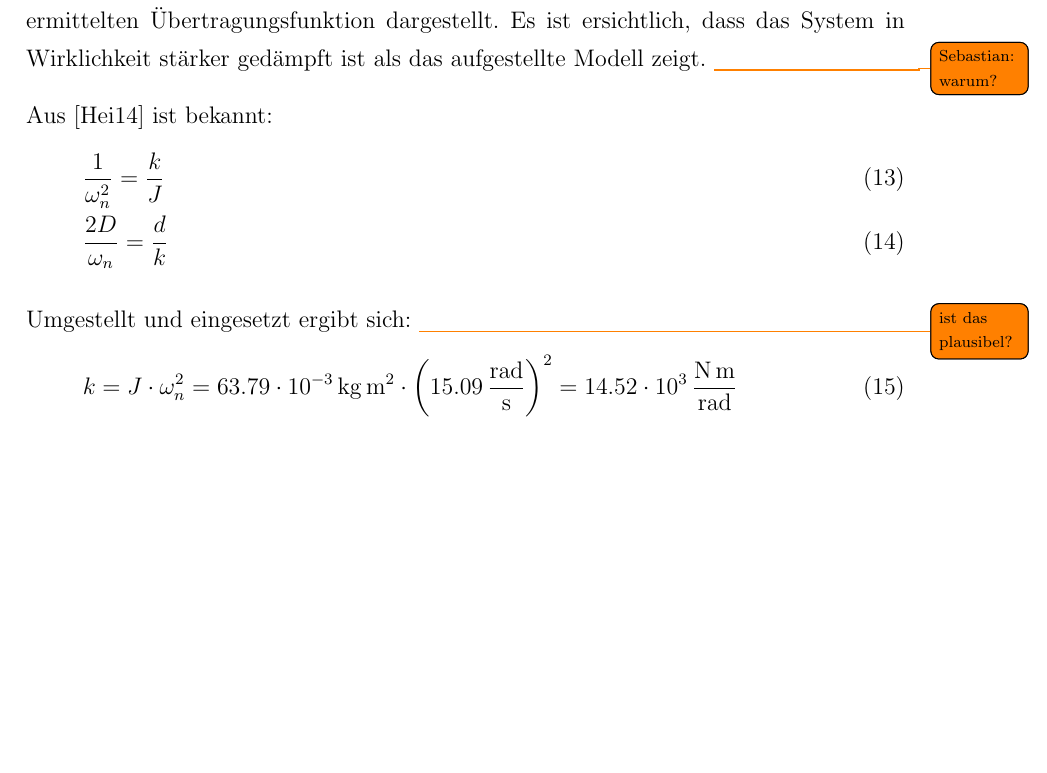
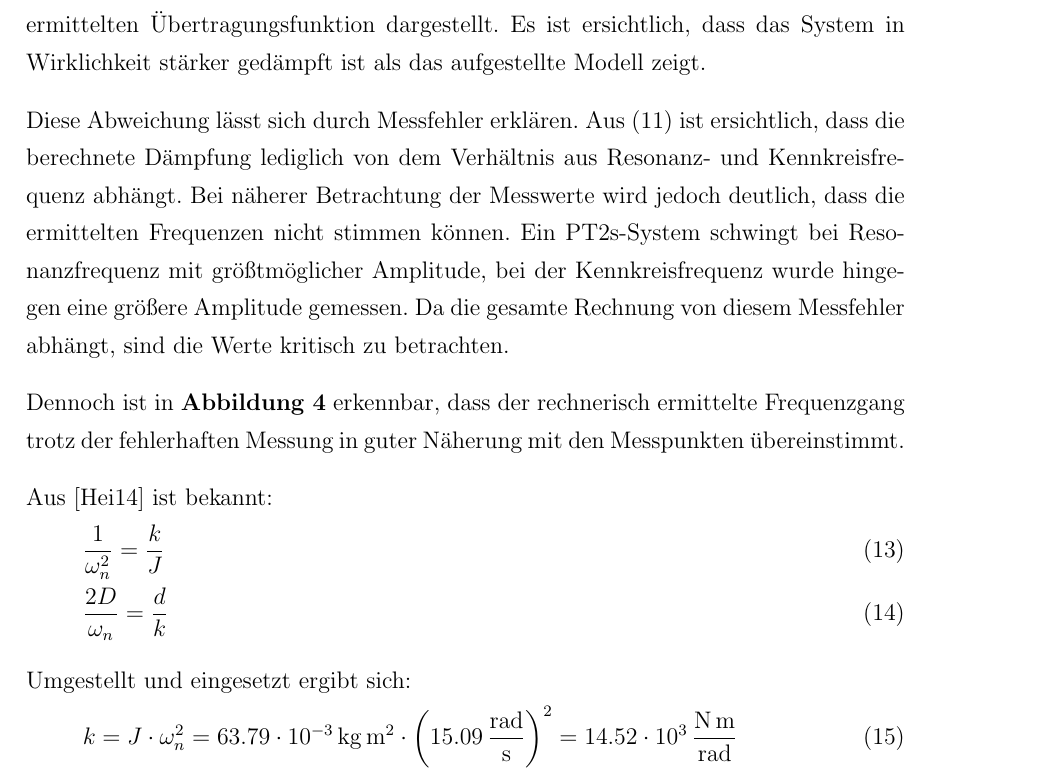
Before and after one commit to Finwood/mlab06, a LaTeX document (protokoll.tex): part of page 9 of 11 before the commit and part of page 10 of 12 after it, cut so that both start at the same text, the shorter picture padded with empty space. The pictures show the PDF file protokoll.pdf that the author committed with the source.

Commit message:
Dämpfungsabweichung erklärt

```diff
--- a/protokoll.tex
+++ b/protokoll.tex
@@ -312,7 +312,15 @@ Setzt man die Dämpfung und die Kennkreisfrequenz in die Übertragungsfunktion e
 \end{equation}
 
 In \textbf{Abbildung~\ref{fig:plot-bode}} ist neben den Messpunkten ebenfalls der Frequenzgang der in (\ref{eq:Gs}) ermittelten Übertragungsfunktion dargestellt.
-Es ist ersichtlich, dass das System in Wirklichkeit stärker gedämpft ist als das aufgestellte Modell zeigt. \todo{Sebastian: warum?}
+Es ist ersichtlich, dass das System in Wirklichkeit stärker gedämpft ist als das aufgestellte Modell zeigt.
+
+Diese Abweichung lässt sich durch Messfehler erklären.
+Aus (\ref{eq:D}) ist ersichtlich, dass die berechnete Dämpfung lediglich von dem Verhältnis aus Resonanz- und Kennkreisfrequenz abhängt.
+Bei näherer Betrachtung der Messwerte wird jedoch deutlich, dass die ermittelten Frequenzen nicht stimmen können.
+Ein PT2s-System schwingt bei Resonanzfrequenz mit größtmöglicher Amplitude, bei der Kennkreisfrequenz wurde hingegen eine größere Amplitude gemessen.
+Da die gesamte Rechnung von diesem Messfehler abhängt, sind die Werte kritisch zu betrachten.
+
+Dennoch ist in \textbf{Abbildung~\ref{fig:plot-bode}} erkennbar, dass der rechnerisch ermittelte Frequenzgang trotz der fehlerhaften Messung in guter Näherung mit den Messpunkten übereinstimmt.
 
 Aus \cite{skript} ist bekannt:
 \begin{gather}
@@ -320,7 +328,7 @@ Aus \cite{skript} ist bekannt:
 	\frac{2 D}{\omega_{n}} = \frac{d}{k}
 \end{gather}
 
-Umgestellt und eingesetzt ergibt sich: \todo{ist das plausibel?}
+Umgestellt und eingesetzt ergibt sich:% \todo{ist das plausibel?} --> bestimmt
 \begin{gather}
 	k = J \cdot \omega_{n}^{2} = \SI{63.79e-3}{\kilogram\square\metre} \cdot \left( \SI{15.09}{\radian\per\second} \right)^{2} = \SI{14.52e3}{\newton\metre\per\radian}\\
 	d = \frac{2 \cdot D \cdot k}{\omega_{n}} = \SI{85.78}{\newton\metre\second\per\radian}
```
Also changed, not shown: protokoll.pdf, protokoll.tex (4 more changed lines).
